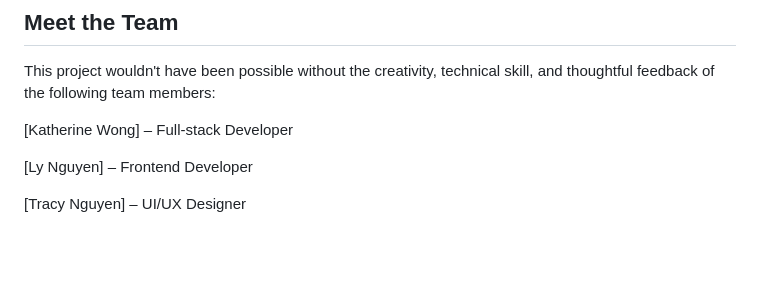
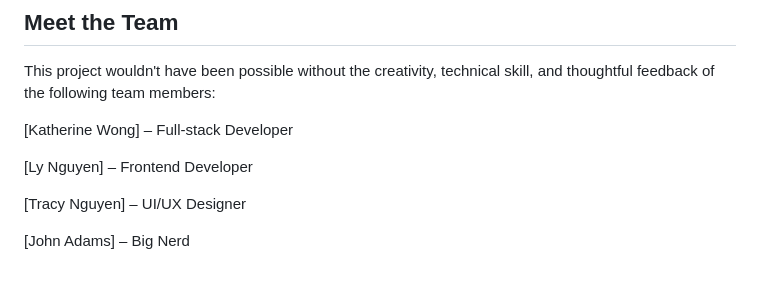
Before and after one commit to Cup-Trail/cup-trail, a Markdown page: README.md, the part around the change. GitHub-like rendering; blank space fills up the shorter version.

```diff
--- a/README.md
+++ b/README.md
@@ -111,3 +111,5 @@ This project wouldn't have been possible without the creativity, technical skill
 [Ly Nguyen] – Frontend Developer
 
 [Tracy Nguyen] – UI/UX Designer
+
+[John Adams] – Big Nerd
```
